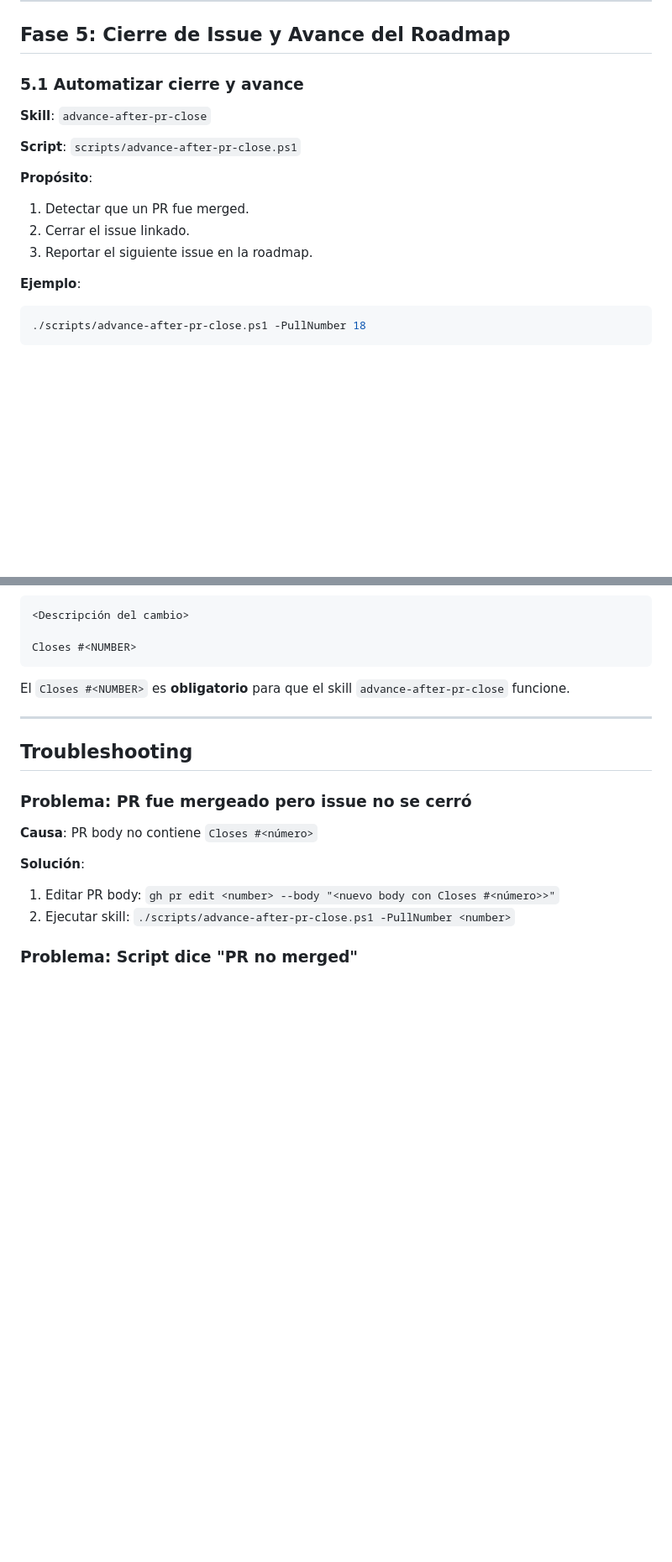
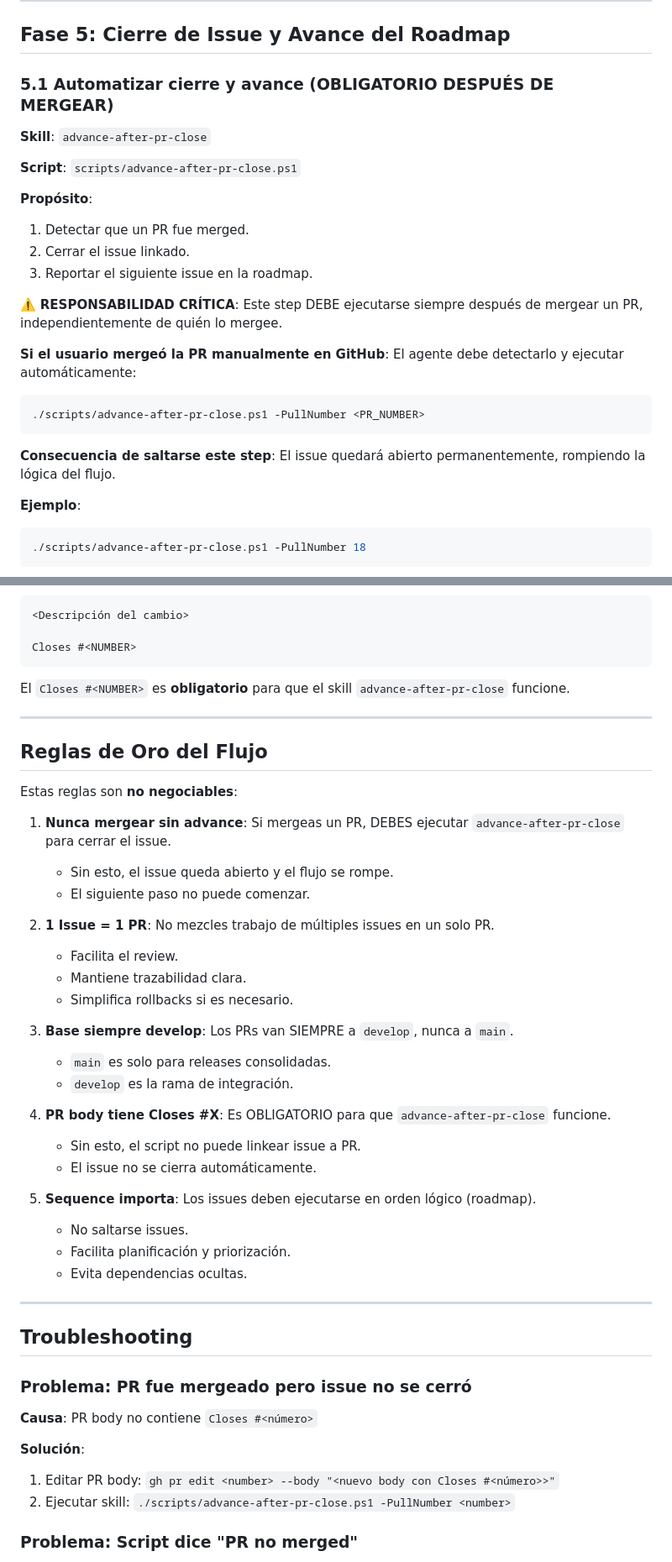
Before and after one commit to diegosvart/simple-view-portfolio, a Markdown page: docs/WORKFLOW.md, 2 parts joined by grey strips. Shown at 84% size. Drawn GitHub-style; blank space fills up the shorter version.

Commit message:
docs: corregir gap de responsabilidad - step 5 advance-after-pr-close es obligatorio

````diff
--- a/docs/WORKFLOW.md
+++ b/docs/WORKFLOW.md
@@ -158,7 +158,7 @@ El PR se mergea a `develop`:
 
 ## Fase 5: Cierre de Issue y Avance del Roadmap
 
-### 5.1 Automatizar cierre y avance
+### 5.1 Automatizar cierre y avance (OBLIGATORIO DESPUÉS DE MERGEAR)
 
 **Skill**: `advance-after-pr-close`
 
@@ -168,6 +168,16 @@ El PR se mergea a `develop`:
 1. Detectar que un PR fue merged.
 2. Cerrar el issue linkado.
 3. Reportar el siguiente issue en la roadmap.
+
+⚠️ **RESPONSABILIDAD CRÍTICA**: Este step DEBE ejecutarse siempre después de mergear un PR, independientemente de quién lo mergee.
+
+**Si el usuario mergeó la PR manualmente en GitHub**:
+El agente debe detectarlo y ejecutar automáticamente:
+```powershell
+./scripts/advance-after-pr-close.ps1 -PullNumber <PR_NUMBER>
+```
+
+**Consecuencia de saltarse este step**: El issue quedará abierto permanentemente, rompiendo la lógica del flujo.
 
 **Ejemplo**:
 ```powershell
@@ -351,6 +361,34 @@ El `Closes #<NUMBER>` es **obligatorio** para que el skill `advance-after-pr-clo
 
 ---
 
+## Reglas de Oro del Flujo
+
+Estas reglas son **no negociables**:
+
+1. **Nunca mergear sin advance**: Si mergeas un PR, DEBES ejecutar `advance-after-pr-close` para cerrar el issue.
+   - Sin esto, el issue queda abierto y el flujo se rompe.
+   - El siguiente paso no puede comenzar.
+
+2. **1 Issue = 1 PR**: No mezcles trabajo de múltiples issues en un solo PR.
+   - Facilita el review.
+   - Mantiene trazabilidad clara.
+   - Simplifica rollbacks si es necesario.
+
+3. **Base siempre develop**: Los PRs van SIEMPRE a `develop`, nunca a `main`.
+   - `main` es solo para releases consolidadas.
+   - `develop` es la rama de integración.
+
+4. **PR body tiene Closes #X**: Es OBLIGATORIO para que `advance-after-pr-close` funcione.
+   - Sin esto, el script no puede linkear issue a PR.
+   - El issue no se cierra automáticamente.
+
+5. **Sequence importa**: Los issues deben ejecutarse en orden lógico (roadmap).
+   - No saltarse issues.
+   - Facilita planificación y priorización.
+   - Evita dependencias ocultas.
+
+---
+
 ## Troubleshooting
 
 ### Problema: PR fue mergeado pero issue no se cerró
````
Also changed, not shown: docs/AUTOMATION_STRATEGY.md (+32 -0 lines), docs/QUICK_REFERENCE.md (+4 -1 lines).
